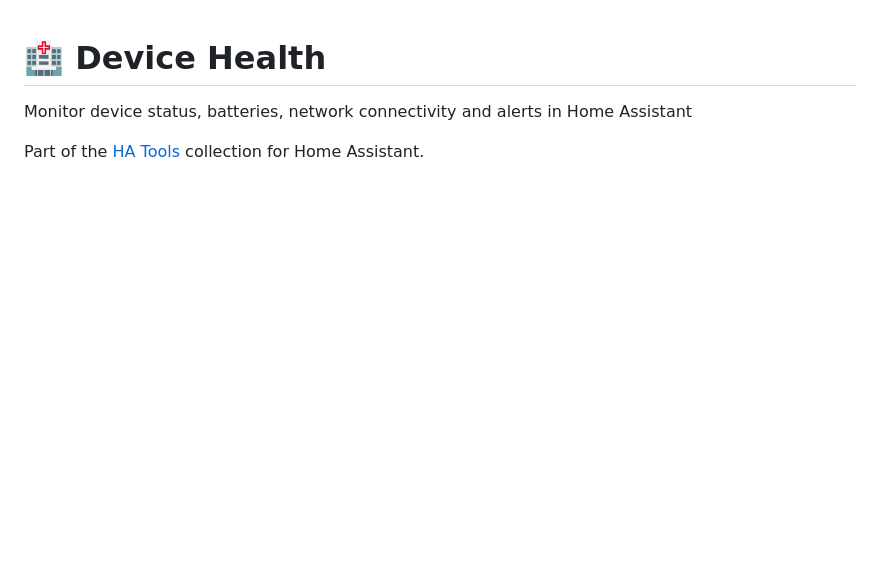
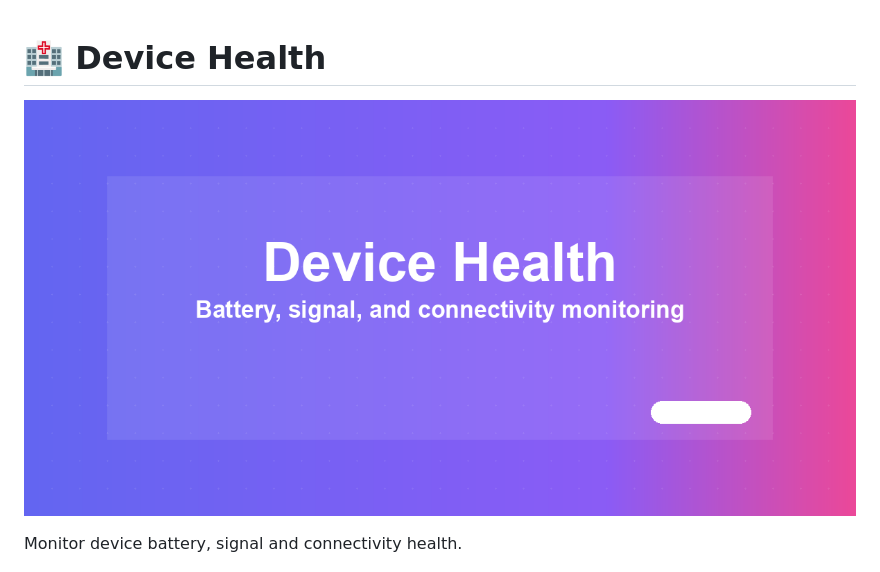
Before and after one commit to MacSiem/ha-device-health, a Markdown page: README.md, the part around one of its changes. Drawn GitHub-style; pictures changed too: banner.png (added); blank space fills up the shorter version.

```diff
--- a/README.md
+++ b/README.md
@@ -1,6 +1,6 @@
 # 🏥 Device Health
 
-Monitor device status, batteries, network connectivity and alerts in Home Assistant
+![Preview](banner.png)
 
-Part of the [HA Tools](https://github.com/MacSiem/ha-tools-panel) collection for Home Assistant.
+Monitor device battery, signal and connectivity health.
 
```
Also changed, not shown: other parts of README.md (+49 -20 lines), CHANGELOG.md (added, +24 -0 lines), icon.png (deleted), screenshot.png (deleted), 5 other files.
